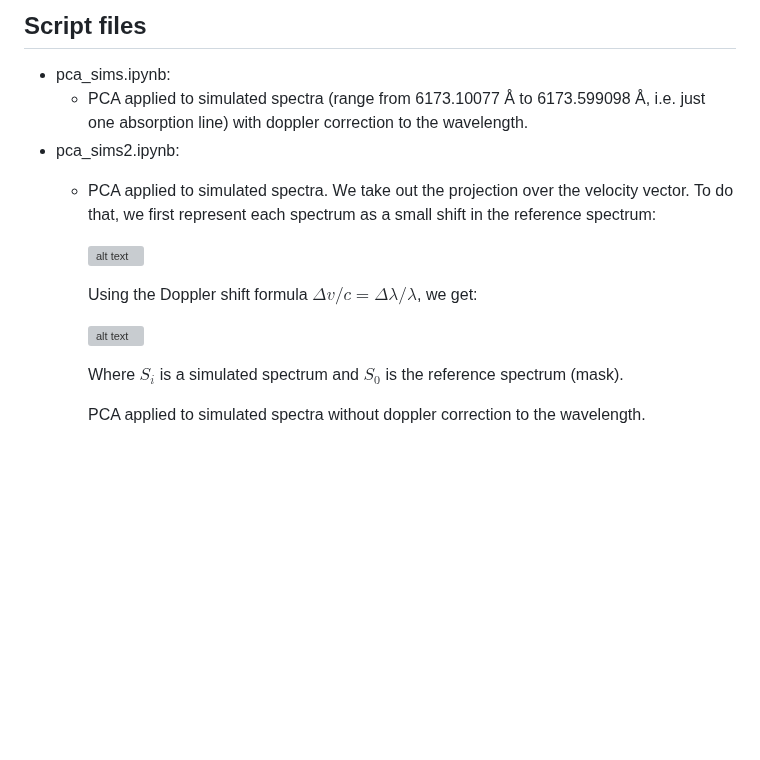
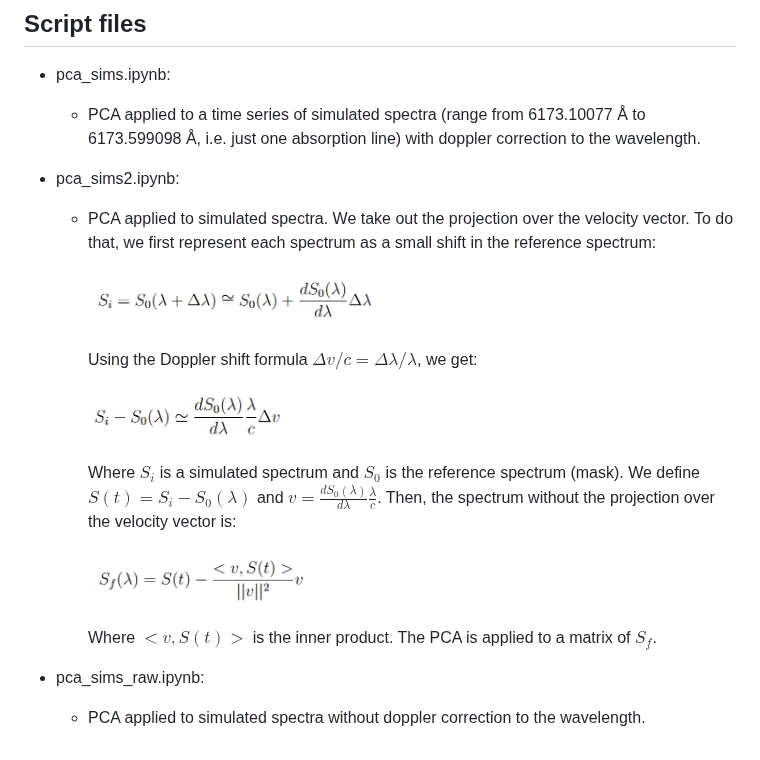
Before and after one commit to Etienne99/LAM_Internship, a Markdown page: README.md, the part around the change. GitHub-like rendering; pictures changed too: images/equations/eq3.png (added); blank space fills up the shorter version; grey boxes are pictures that could not be loaded.

```diff
--- a/README.md
+++ b/README.md
@@ -1,18 +1,22 @@
 ## Script files
 
 - pca_sims.ipynb:
-    * PCA applied to simulated spectra (range from 6173.10077 &Aring; to 6173.599098 &Aring;, i.e. just one absorption line) with doppler correction to the wavelength.
+    * PCA applied to a time series of simulated spectra (range from 6173.10077 &Aring; to 6173.599098 &Aring;, i.e. just one absorption line) with doppler correction to the wavelength.
 - pca_sims2.ipynb:
     * PCA applied to simulated spectra. We take out the projection over the velocity vector. To do that, we first represent each spectrum as a small shift in the reference spectrum:
 
-        ![alt text](imagen-2.png)
+        <img src="images/equations/eq1.png" width="300">
 
         Using the Doppler shift formula $\Delta v / c = \Delta \lambda / \lambda$, we get:
 
-        ![alt text](imagen-1.png)
+        <img src="images/equations/eq2.png" width="200">
 
         Where $S_i$ is a simulated spectrum and $S_0$ is the reference spectrum (mask).
+        We define $S(t) = S_i - S_0(\lambda)$ and $v = \frac{dS_0(\lambda)}{d\lambda} \frac{\lambda}{c}$. Then, the spectrum without the projection over the velocity vector is:
 
+        <img src="images/equations/eq3.png" width="230">
 
+        Where $<v, S(t)>$ is the inner product. The PCA is applied to a matrix of $S_f$.
 
-        PCA applied to simulated spectra without doppler correction to the wavelength.
+- pca_sims_raw.ipynb:
+    * PCA applied to simulated spectra without doppler correction to the wavelength.
```
